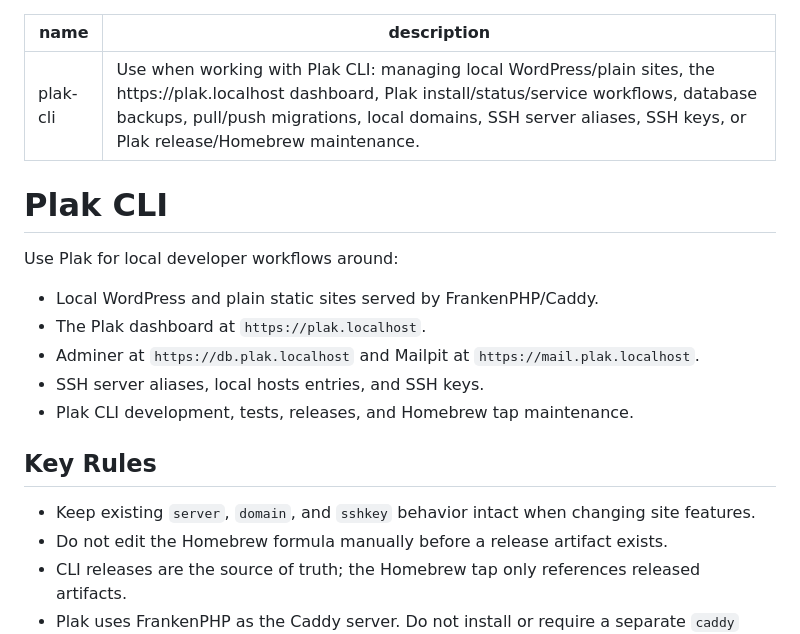
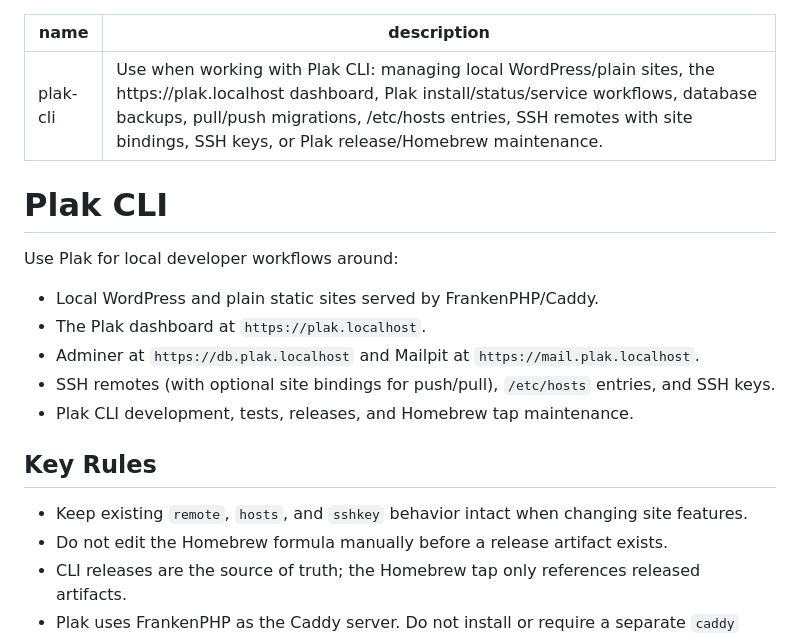
Before and after one commit to plakio/plak-cli, a Markdown page: skills/plak-cli/SKILL.md, the part around one of its changes. GitHub-like rendering.

```diff
--- a/skills/plak-cli/SKILL.md
+++ b/skills/plak-cli/SKILL.md
@@ -1,6 +1,6 @@
 ---
 name: plak-cli
-description: "Use when working with Plak CLI: managing local WordPress/plain sites, the https://plak.localhost dashboard, Plak install/status/service workflows, database backups, pull/push migrations, local domains, SSH server aliases, SSH keys, or Plak release/Homebrew maintenance."
+description: "Use when working with Plak CLI: managing local WordPress/plain sites, the https://plak.localhost dashboard, Plak install/status/service workflows, database backups, pull/push migrations, /etc/hosts entries, SSH remotes with site bindings, SSH keys, or Plak release/Homebrew maintenance."
 ---
 
 # Plak CLI
@@ -10,12 +10,12 @@ Use Plak for local developer workflows around:
 - Local WordPress and plain static sites served by FrankenPHP/Caddy.
 - The Plak dashboard at `https://plak.localhost`.
 - Adminer at `https://db.plak.localhost` and Mailpit at `https://mail.plak.localhost`.
-- SSH server aliases, local hosts entries, and SSH keys.
+- SSH remotes (with optional site bindings for push/pull), `/etc/hosts` entries, and SSH keys.
 - Plak CLI development, tests, releases, and Homebrew tap maintenance.
 
 ## Key Rules
 
-- Keep existing `server`, `domain`, and `sshkey` behavior intact when changing site features.
+- Keep existing `remote`, `hosts`, and `sshkey` behavior intact when changing site features.
 - Do not edit the Homebrew formula manually before a release artifact exists.
 - CLI releases are the source of truth; the Homebrew tap only references released artifacts.
 - Plak uses FrankenPHP as the Caddy server. Do not install or require a separate `caddy` binary unless the user explicitly asks.
```
Also changed, not shown: other parts of skills/plak-cli/SKILL.md (+85 -20 lines).
